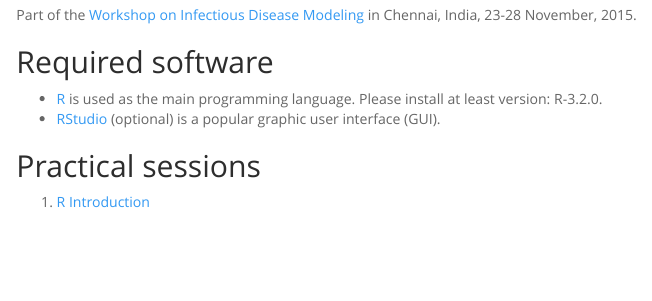
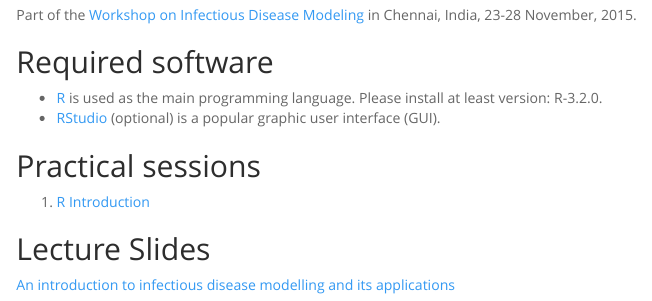
Before and after one commit to sbfnk/modelling, an R Markdown document (Rmd/index.Rmd): the page in a window 1100 px wide, from 120 px down before the commit and from 70 px down after it, so that both start at the same text. Rendered offline with R 4.5, knitr and Pandoc, with nearby package versions.

Commit message:
no toc, slides

```diff
--- a/Rmd/index.Rmd
+++ b/Rmd/index.Rmd
@@ -3,6 +3,7 @@ title: "Introduction to infectious disease modelling"
 output:
   html_document:
     self_contained: true
+    toc: false
 ---
 
 Part of the [Workshop on Infectious Disease Modeling](http://www.imsc.res.in/~sitabhra/meetings/infection15/) in Chennai, India, 23-28 November, 2015.
@@ -14,3 +15,7 @@ Part of the [Workshop on Infectious Disease Modeling](http://www.imsc.res.in/~si
 ## Practical sessions
 
 1. [R Introduction](intro_to_r_gk.html)
+
+## Lecture Slides
+
+[An introduction to infectious disease modelling and its applications](intro_modelling_chennai.pdf)
```
